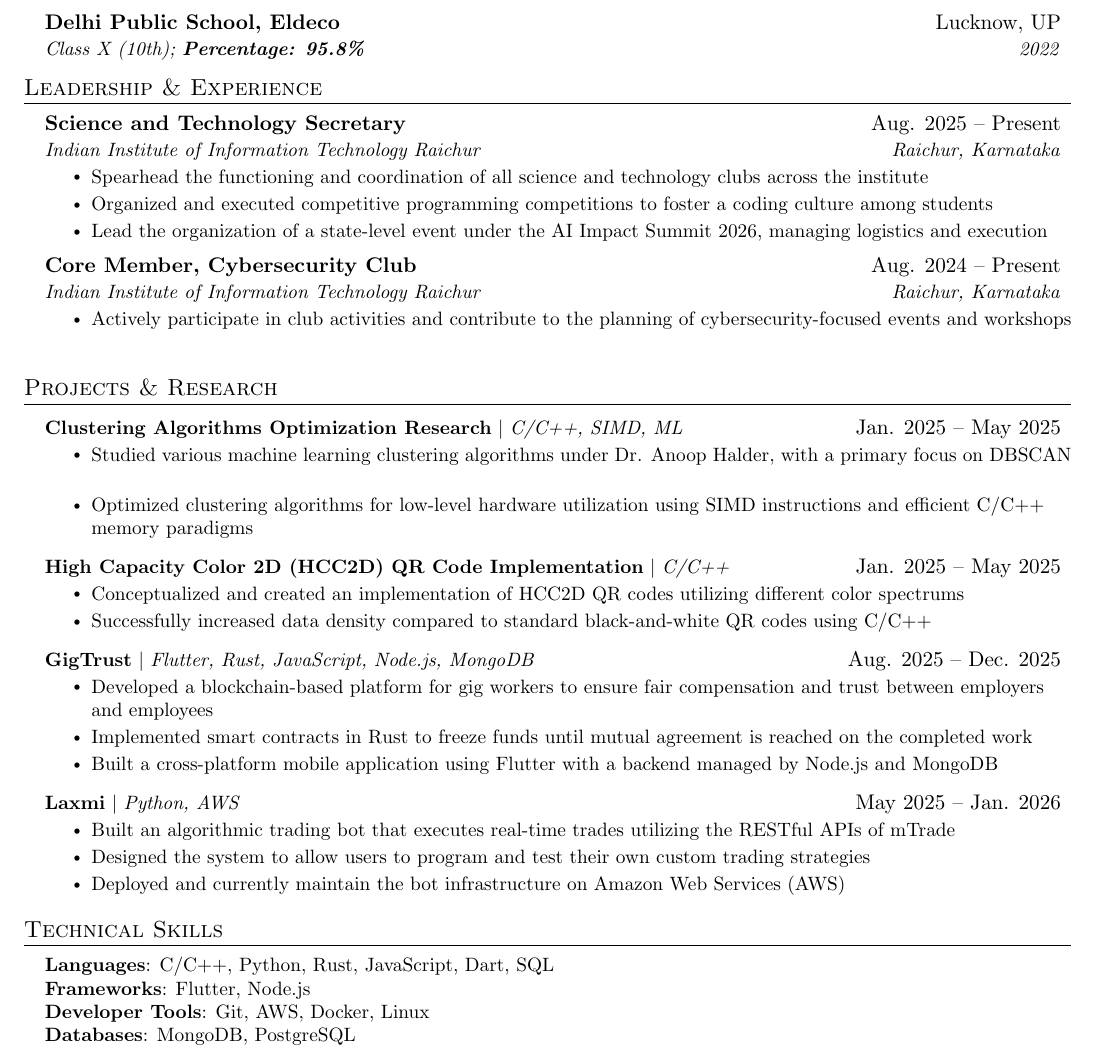
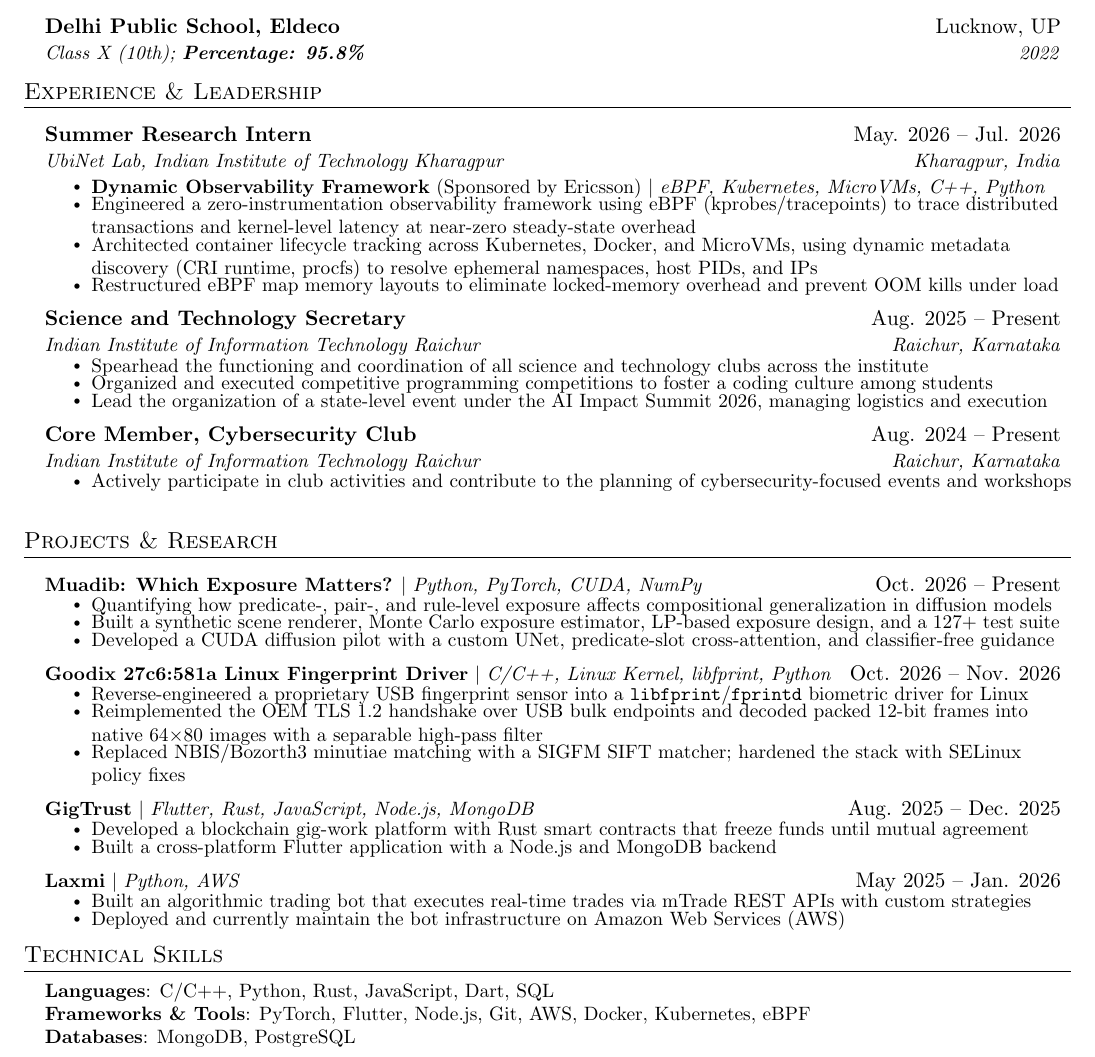
Before and after one commit to Space-Dev0/resume, a LaTeX CV (resume.tex): part of the page, cut so that both start at the same text. Compiled offline with pdfLaTeX.

Commit message:
Add Projects and Summer Internship

```diff
--- a/resume.tex
+++ b/resume.tex
@@ -64,12 +64,12 @@
 % Custom commands
 \newcommand{\resumeItem}[1]{
   \item\small{
-    {#1 \vspace{-2pt}}
+    {#1 \vspace{-3pt}}
   }
 }
 
 \newcommand{\resumeSubheading}[4]{
-  \vspace{-2pt}\item
+  \vspace{2pt}\item
     \begin{tabular*}{0.97\textwidth}[t]{l@{\extracolsep{\fill}}r}
       \textbf{#1} & #2 \\
       \textit{\small#3} & \textit{\small #4} \\
@@ -84,7 +84,7 @@
 }
 
 \newcommand{\resumeProjectHeading}[2]{
-    \item
+    \vspace{2pt}\item
     \begin{tabular*}{0.97\textwidth}{l@{\extracolsep{\fill}}r}
       \small#1 & #2 \\
     \end{tabular*}\vspace{-7pt}
@@ -96,7 +96,7 @@
 
 \newcommand{\resumeSubHeadingListStart}{\begin{itemize}[leftmargin=0.15in, label={}]}
 \newcommand{\resumeSubHeadingListEnd}{\end{itemize}}
-\newcommand{\resumeItemListStart}{\begin{itemize}}
+\newcommand{\resumeItemListStart}{\begin{itemize}[itemsep=0pt, parsep=0pt, topsep=1pt, partopsep=0pt]}
 \newcommand{\resumeItemListEnd}{\end{itemize}\vspace{-5pt}}
 
 %-------------------------------------------
@@ -137,8 +137,18 @@
 
 
 %-----------EXPERIENCE-----------
-\section{Leadership \& Experience}
+\section{Experience \& Leadership}
   \resumeSubHeadingListStart
+
+    \resumeSubheading
+      {Summer Research Intern}{May. 2026 -- Jul. 2026}
+      {UbiNet Lab, Indian Institute of Technology Kharagpur}{Kharagpur, India}
+      \resumeItemListStart
+        \vspace{2pt}\resumeItem{\textbf{Dynamic Observability Framework} (Sponsored by Ericsson) $|$ \emph{eBPF, Kubernetes, MicroVMs, C++, Python}}
+        \resumeItem{Engineered a zero-instrumentation observability framework using eBPF (kprobes/tracepoints) to trace distributed transactions and kernel-level latency at near-zero steady-state overhead}
+        \resumeItem{Architected container lifecycle tracking across Kubernetes, Docker, and MicroVMs, using dynamic metadata discovery (CRI runtime, procfs) to resolve ephemeral namespaces, host PIDs, and IPs}
+        \resumeItem{Restructured eBPF map memory layouts to eliminate locked-memory overhead and prevent OOM kills under load}
+      \resumeItemListEnd
 
     \resumeSubheading
       {Science and Technology Secretary}{Aug. 2025 -- Present}
@@ -163,31 +173,31 @@
 \section{Projects \& Research}
     \resumeSubHeadingListStart
       \resumeProjectHeading
-       {\textbf{Clustering Algorithms Optimization Research} $|$ \emph{C/C++, SIMD, ML}}{Jan. 2025 -- May 2025}
+       {\textbf{Muadib: Which Exposure Matters?} $|$ \emph{Python, PyTorch, CUDA, NumPy}}{Oct. 2026 -- Present}
           \resumeItemListStart
-            \resumeItem{Studied various machine learning clustering algorithms under Dr. Anoop Halder, with a primary focus on DBSCAN}
-            \resumeItem{Optimized clustering algorithms for low-level hardware utilization using SIMD instructions and efficient C/C++ memory paradigms}
+            \resumeItem{Quantifying how predicate-, pair-, and rule-level exposure affects compositional generalization in diffusion models}
+            \resumeItem{Built a synthetic scene renderer, Monte Carlo exposure estimator, LP-based exposure design, and a 127+ test suite}
+            \resumeItem{Developed a CUDA diffusion pilot with a custom UNet, predicate-slot cross-attention, and classifier-free guidance}
           \resumeItemListEnd
 
       \resumeProjectHeading
-          {\textbf{High Capacity Color 2D (HCC2D) QR Code Implementation} $|$ \emph{C/C++}}{Jan. 2025 -- May 2025}
+       {\textbf{Goodix 27c6:581a Linux Fingerprint Driver} $|$ \emph{C/C++, Linux Kernel, libfprint, Python}}{Oct. 2026 -- Nov. 2026}
           \resumeItemListStart
-            \resumeItem{Conceptualized and created an implementation of HCC2D QR codes utilizing different color spectrums}
-            \resumeItem{Successfully increased data density compared to standard black-and-white QR codes using C/C++}
+            \resumeItem{Reverse-engineered a proprietary USB fingerprint sensor into a \texttt{libfprint}/\texttt{fprintd} biometric driver for Linux}
+            \resumeItem{Reimplemented the OEM TLS 1.2 handshake over USB bulk endpoints and decoded packed 12-bit frames into native 64$\times$80 images with a separable high-pass filter}
+            \resumeItem{Replaced NBIS/Bozorth3 minutiae matching with a SIGFM SIFT matcher; hardened the stack with SELinux policy fixes}
           \resumeItemListEnd
+
       \resumeProjectHeading
        {\textbf{GigTrust} $|$ \emph{Flutter, Rust, JavaScript, Node.js, MongoDB}}{Aug. 2025 -- Dec. 2025}
           \resumeItemListStart
-            \resumeItem{Developed a blockchain-based platform for gig workers to ensure fair compensation and trust between employers and employees}
-            \resumeItem{Implemented smart contracts in Rust to freeze funds until mutual agreement is reached on the completed work}
-            \resumeItem{Built a cross-platform mobile application using Flutter with a backend managed by Node.js and MongoDB}
+            \resumeItem{Developed a blockchain gig-work platform with Rust smart contracts that freeze funds until mutual agreement}
+            \resumeItem{Built a cross-platform Flutter application with a Node.js and MongoDB backend}
           \resumeItemListEnd
-
       \resumeProjectHeading
           {\textbf{Laxmi} $|$ \emph{Python, AWS}}{May 2025 -- Jan. 2026}
           \resumeItemListStart
-            \resumeItem{Built an algorithmic trading bot that executes real-time trades utilizing the RESTful APIs of mTrade}
-            \resumeItem{Designed the system to allow users to program and test their own custom trading strategies}
+            \resumeItem{Built an algorithmic trading bot that executes real-time trades via mTrade REST APIs with custom strategies}
             \resumeItem{Deployed and currently maintain the bot infrastructure on Amazon Web Services (AWS)}
           \resumeItemListEnd
     \resumeSubHeadingListEnd
@@ -200,8 +210,7 @@
  \begin{itemize}[leftmargin=0.15in, label={}]
     \small{\item{
      \textbf{Languages}{: C/C++, Python, Rust, JavaScript, Dart, SQL} \\
-     \textbf{Frameworks}{: Flutter, Node.js} \\
-     \textbf{Developer Tools}{: Git, AWS, Docker, Linux} \\
+     \textbf{Frameworks \& Tools}{: PyTorch, Flutter, Node.js, Git, AWS, Docker, Kubernetes, eBPF} \\
      \textbf{Databases}{: MongoDB, PostgreSQL}
     }}
  \end{itemize}
```
Also changed, not shown: resume.pdf, resume.tex (2 more changed lines).
